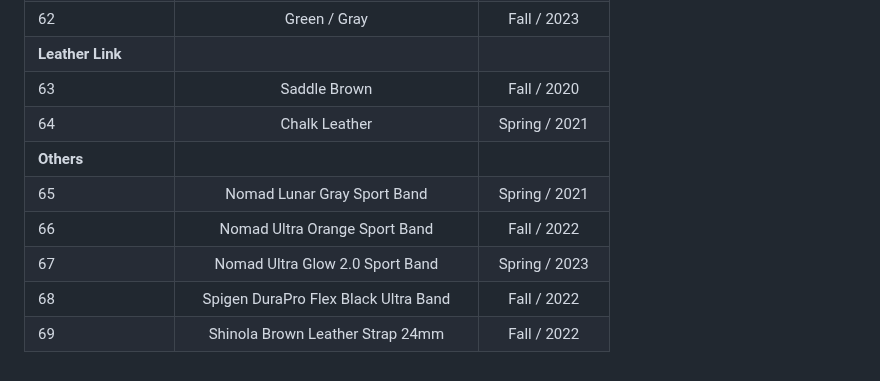
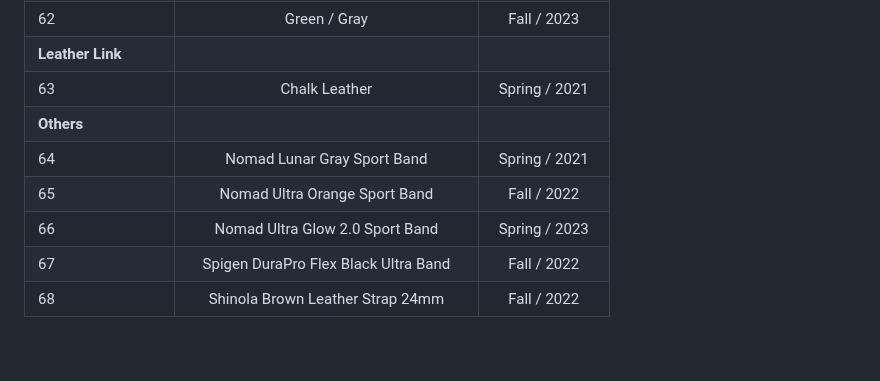
Before and after one commit to nahumck/nahumck.me, a Markdown page: pages/watch-bands.md, the part around the change. Rendered like a GitHub page.

Commit message:
Update watch-bands.md
Removed Saddle Brown Leather Link.

```diff
--- a/pages/watch-bands.md
+++ b/pages/watch-bands.md
@@ -78,11 +78,10 @@ Here is a table of the current watch bands I own:
 | 61                    | Orange / Beige                           | Fall / 2023   |
 | 62                    | Green / Gray                             | Fall / 2023   |
 | **Leather Link**      |                                          |               |
-| 63                    | Saddle Brown                             | Fall / 2020   |
-| 64                    | Chalk Leather                            | Spring / 2021 |
+| 63                    | Chalk Leather                            | Spring / 2021 |
 | **Others**            |                                          |               |
-| 65                    | Nomad Lunar Gray Sport Band              | Spring / 2021 |
-| 66                    | Nomad Ultra Orange Sport Band            | Fall / 2022   |
-| 67                    | Nomad Ultra Glow 2.0 Sport Band          | Spring / 2023 |
-| 68                    | Spigen DuraPro Flex Black Ultra Band     | Fall / 2022   |
-| 69                    | Shinola Brown Leather Strap 24mm         | Fall / 2022   |
+| 64                    | Nomad Lunar Gray Sport Band              | Spring / 2021 |
+| 65                    | Nomad Ultra Orange Sport Band            | Fall / 2022   |
+| 66                    | Nomad Ultra Glow 2.0 Sport Band          | Spring / 2023 |
+| 67                    | Spigen DuraPro Flex Black Ultra Band     | Fall / 2022   |
+| 68                    | Shinola Brown Leather Strap 24mm         | Fall / 2022   |
```
